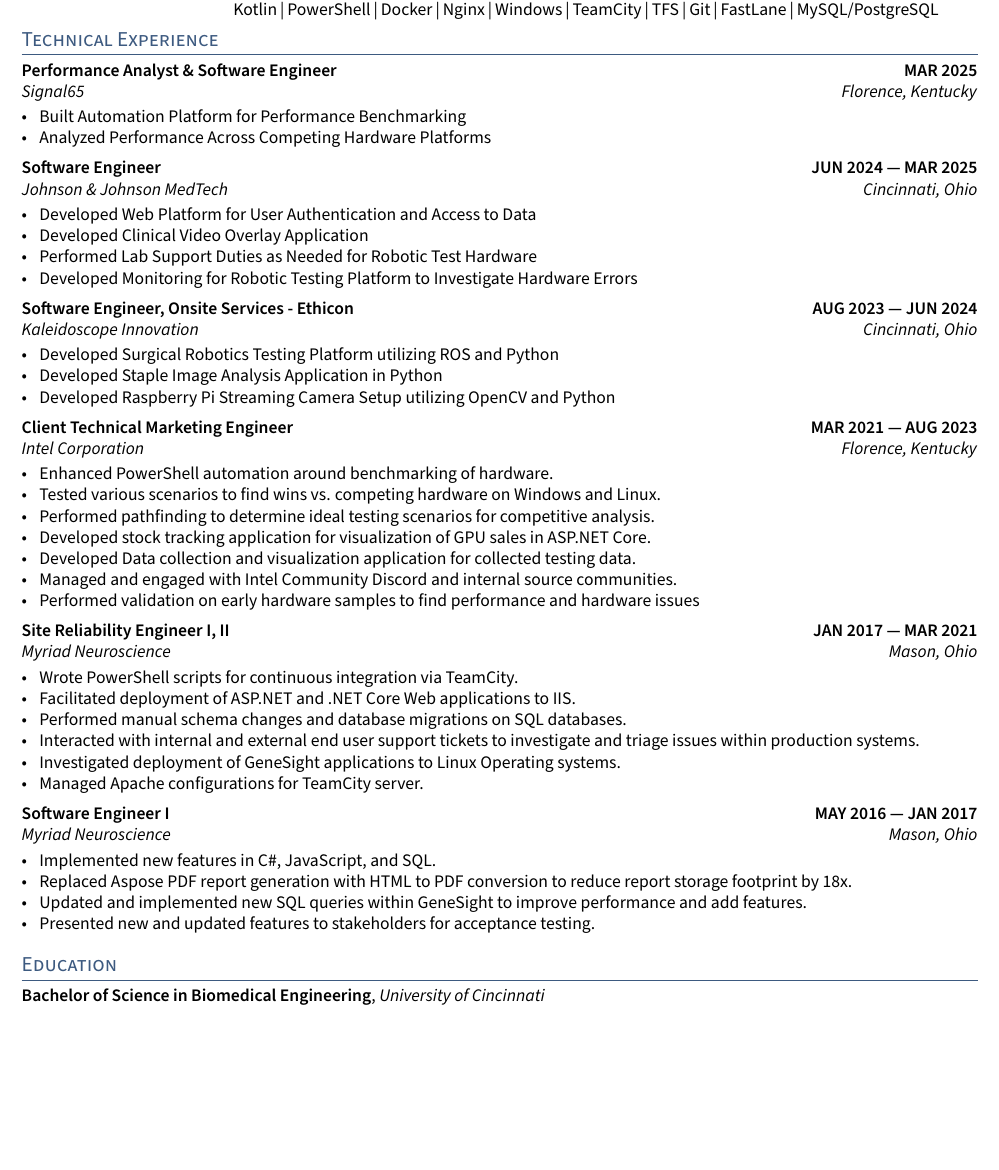
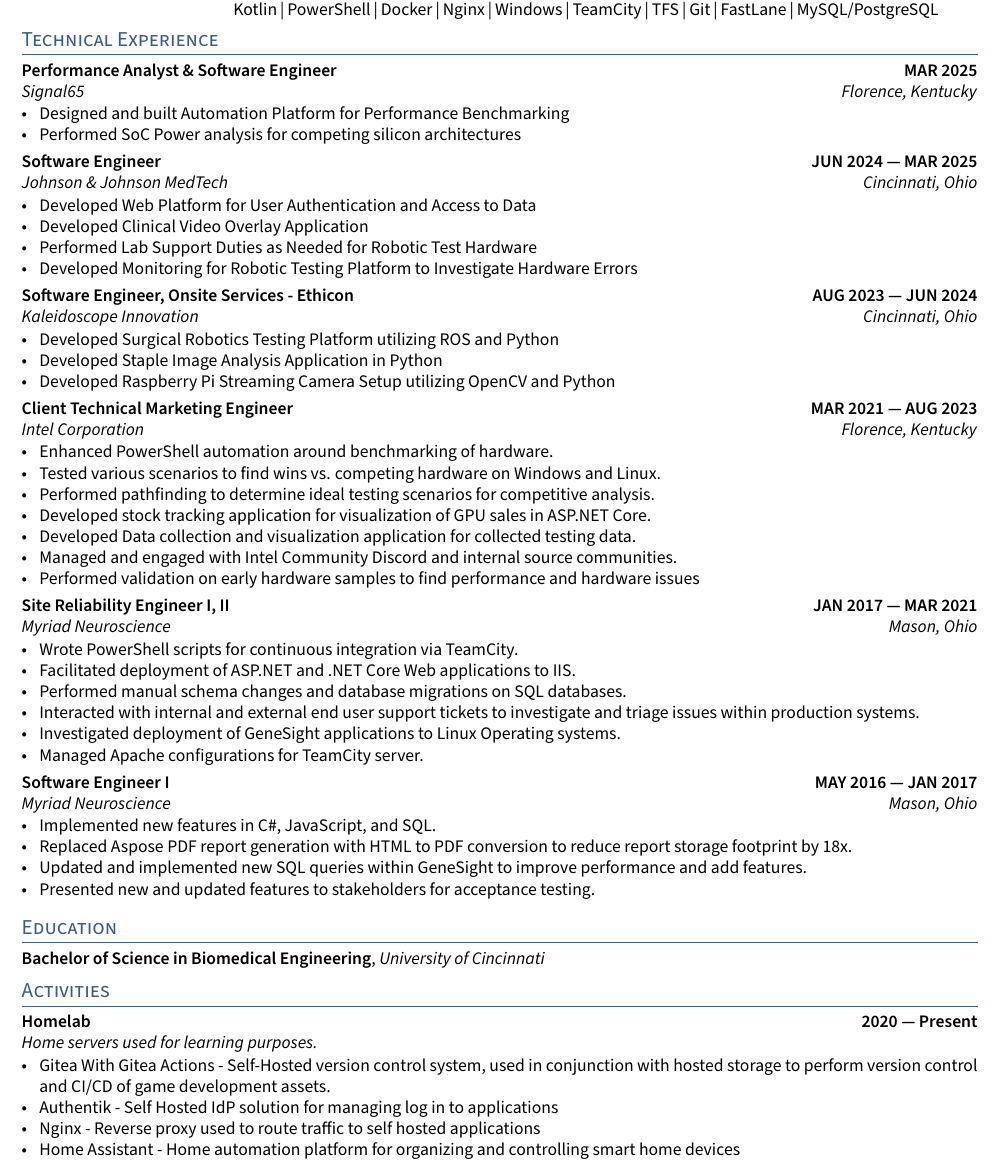
Before and after one commit to kfechter/kfechter-resume-latex, a LaTeX CV (resume.tex, which reads sections/activities.tex, sections/experience.tex): part of the page, cut so that both start at the same text, the shorter picture padded with empty space. Compiled offline with pdfLaTeX.

Commit message:
Updating activities and experience

```diff
--- a/resume.tex
+++ b/resume.tex
@@ -52,4 +52,7 @@
 \section{Education}
 \input{sections/education}
 
+\section{Activities}
+\input{sections/activities}
+
 \end{document}
--- a/sections/activities.tex
+++ b/sections/activities.tex
@@ -1,5 +1,8 @@
 \subsection{{Homelab \texorpdfstring{\hfill} \texorpdfstring{\null} 2020 --- Present}}
 \subtext{Home servers used for learning purposes. \hfill}
 \begin{zitemize}
-\item Gitea With Gitea Actions - Self-Hosted Git version control system, used in conjunction with hosted storage to perform version control and CI/CD of game development assets.
+\item Gitea With Gitea Actions - Self-Hosted version control system, used in conjunction with hosted storage to perform version control and CI/CD of game development assets.
+\item Authentik - Self Hosted IdP solution for managing log in to applications
+\item Nginx - Reverse proxy used to route traffic to self hosted applications
+\item Home Assistant - Home automation platform for organizing and controlling smart home devices
 \end{zitemize}
--- a/sections/experience.tex
+++ b/sections/experience.tex
@@ -4,8 +4,8 @@
 \subsection{{Performance Analyst \& Software Engineer \texorpdfstring{\hfill} \texorpdfstring{\null} MAR 2025}}
 \subtext{Signal65 \hfill Florence, Kentucky}
 \begin{zitemize}
-\item Built Automation Platform for Performance Benchmarking
-\item Analyzed Performance Across Competing Hardware Platforms
+\item Designed and built Automation Platform for Performance Benchmarking
+\item Performed SoC Power analysis for competing silicon architectures
 \end{zitemize}
 
 %====================
```
